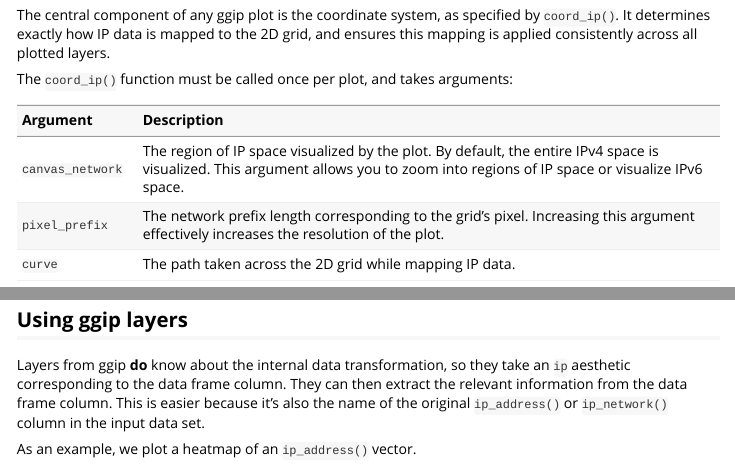
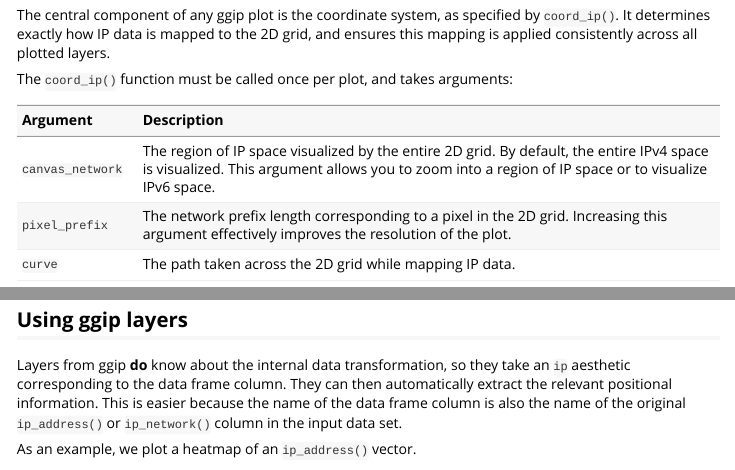
Before and after one commit to davidchall/ggip, an R Markdown document (vignettes/ggip.Rmd): the page in a window 1100 px wide, from 300 px down, and a second part further down, joined at a grey line. Rendered offline with R 4.5, knitr and Pandoc, with nearby package versions; some code elsewhere in the file could not run offline; long lines of code are wrapped.

Commit message:
Minor style changes

```diff
--- a/vignettes/ggip.Rmd
+++ b/vignettes/ggip.Rmd
@@ -40,8 +40,8 @@ The `coord_ip()` function must be called once per plot, and takes arguments:
 
 Argument  | Description
 :------------ | :-----------------------------------------------------------
-`canvas_network`  | The region of IP space visualized by the plot. By default, the entire IPv4 space is visualized. This argument allows you to zoom into regions of IP space or visualize IPv6 space.
-`pixel_prefix`  | The network prefix length corresponding to the grid's pixel. Increasing this argument effectively increases the resolution of the plot.
+`canvas_network`  | The region of IP space visualized by the entire 2D grid. By default, the entire IPv4 space is visualized. This argument allows you to zoom into a region of IP space or to visualize IPv6 space.
+`pixel_prefix`  | The network prefix length corresponding to a pixel in the 2D grid. Increasing this argument effectively improves the resolution of the plot.
 `curve` | The path taken across the 2D grid while mapping IP data.
 
 More details about this mapping are found in `vignette("visualizing-ip-data")`.
@@ -118,8 +118,8 @@ However, this gap is often helpful to distinguish networks.
 ## Using ggip layers
 
 Layers from ggip **do** know about the internal data transformation, so they take an `ip` aesthetic corresponding to the data frame column.
-They can then extract the relevant information from the data frame column.
-This is easier because it's also the name of the original `ip_address()` or `ip_network()` column in the input data set.
+They can then automatically extract the relevant positional information.
+This is easier because the name of the data frame column is also the name of the original `ip_address()` or `ip_network()` column in the input data set.
 
 As an example, we plot a heatmap of an `ip_address()` vector.
 
```
Also changed, not shown: vignettes/ggip.Rmd (4 more changed lines).
